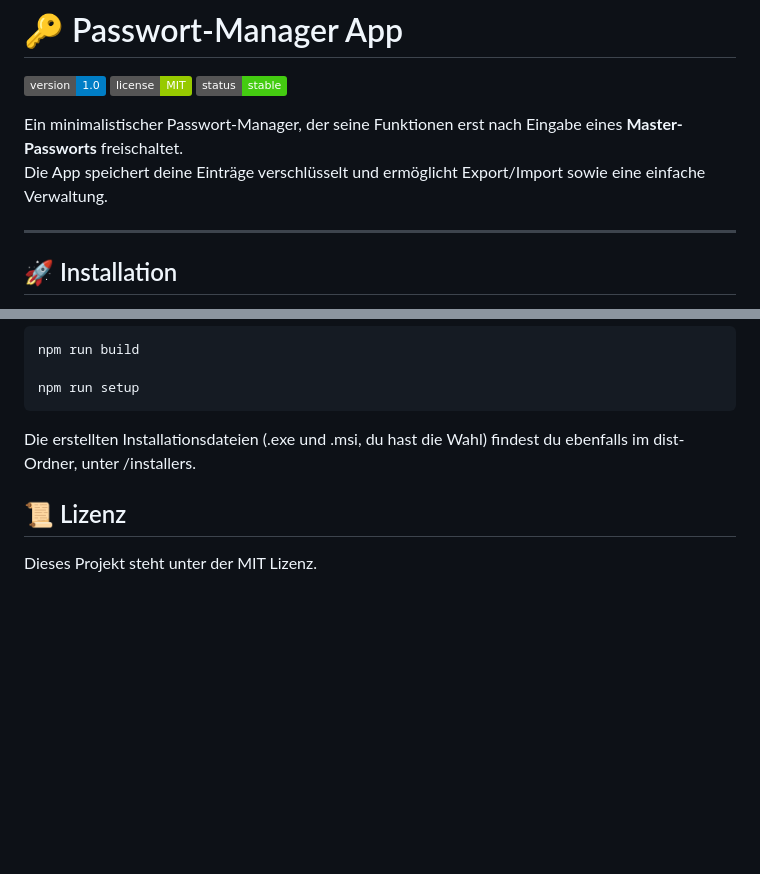
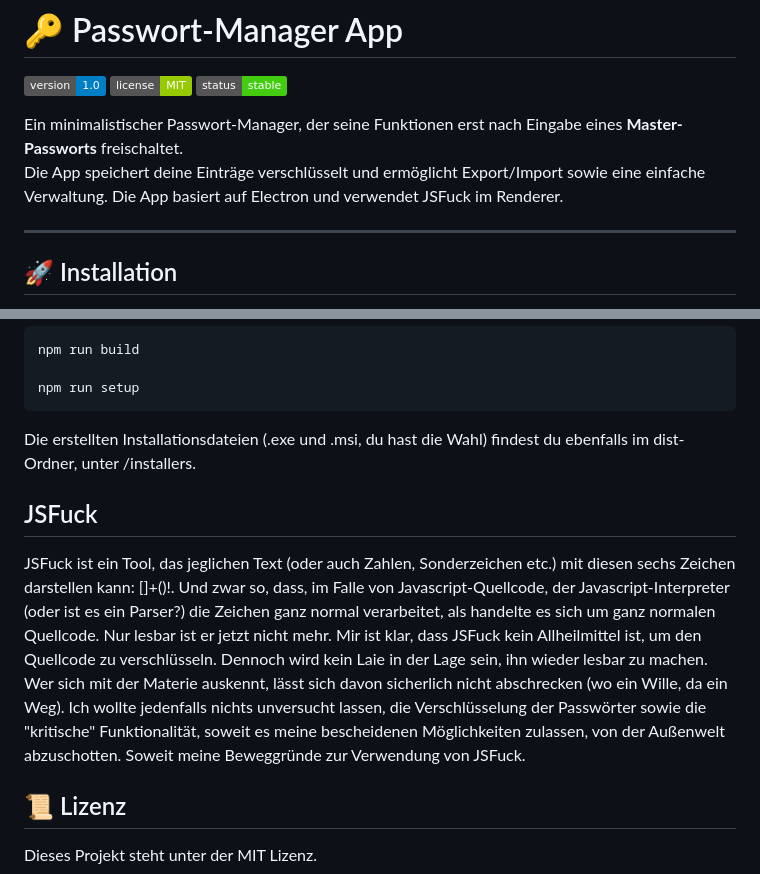
Before and after one commit to ManuelPeh76/Zugangsverwaltung, a Markdown page: readme.md, 2 parts joined by grey strips. GitHub-like rendering; badges without logos; blank space fills up the shorter version.

````diff
--- a/readme.md
+++ b/readme.md
@@ -6,6 +6,7 @@
 
 Ein minimalistischer Passwort-Manager, der seine Funktionen erst nach Eingabe eines **Master-Passworts** freischaltet.
 Die App speichert deine Einträge verschlüsselt und ermöglicht Export/Import sowie eine einfache Verwaltung.
+Die App basiert auf Electron und verwendet JSFuck im Renderer.
 
 ---
 
@@ -112,5 +113,10 @@ npm run setup
 ```
 Die erstellten Installationsdateien (.exe und .msi, du hast die Wahl) findest du ebenfalls im dist-Ordner, unter /installers.
 
+## JSFuck
+JSFuck ist ein Tool, das jeglichen Text (oder auch Zahlen, Sonderzeichen etc.) mit diesen sechs Zeichen darstellen kann: []+()!. Und zwar so, dass, im Falle von Javascript-Quellcode, der Javascript-Interpreter (oder ist es ein Parser?) die Zeichen ganz normal verarbeitet, als handelte es sich um ganz normalen Quellcode. Nur lesbar ist er jetzt nicht mehr.
+Mir ist klar, dass JSFuck kein Allheilmittel ist, um den Quellcode zu verschlüsseln. Dennoch wird kein Laie in der Lage sein, ihn wieder lesbar zu machen. Wer sich mit der Materie auskennt, lässt sich davon sicherlich nicht abschrecken (wo ein Wille, da ein Weg). Ich wollte jedenfalls nichts unversucht lassen, die Verschlüsselung der Passwörter sowie die "kritische" Funktionalität, soweit es meine bescheidenen Möglichkeiten zulassen, von der Außenwelt abzuschotten.
+Soweit meine Beweggründe zur Verwendung von JSFuck.
+
 ## 📜 Lizenz
 Dieses Projekt steht unter der MIT Lizenz.
````
